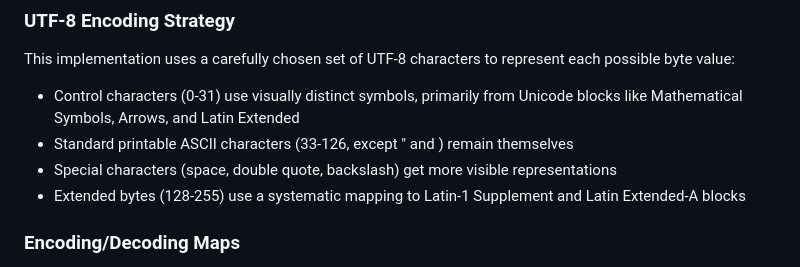
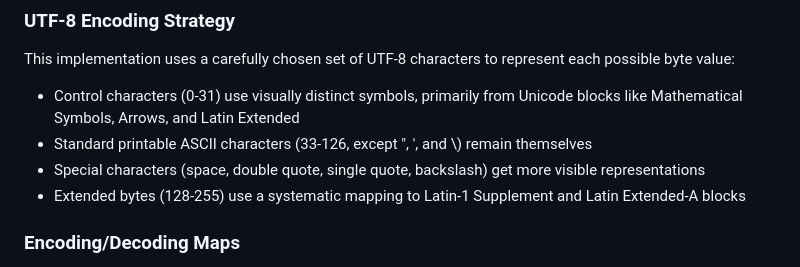
Before and after one commit to pmarreck/printable-binary, a Markdown page: README.md, the part around the change. Drawn GitHub-style.

Commit message:
Fix README documentation for special character handling
- Escape backslash in line 406 for proper GitHub markdown rendering
- Add single quote (') to list of special character exceptions
- Update description to match actual implementation: ", ', and \\ get special encodings

```diff
--- a/README.md
+++ b/README.md
@@ -403,8 +403,8 @@ For decoding:
 This implementation uses a carefully chosen set of UTF-8 characters to represent each possible byte value:
 
 - Control characters (0-31) use visually distinct symbols, primarily from Unicode blocks like Mathematical Symbols, Arrows, and Latin Extended
-- Standard printable ASCII characters (33-126, except " and \) remain themselves
-- Special characters (space, double quote, backslash) get more visible representations
+- Standard printable ASCII characters (33-126, except ", ', and \\) remain themselves
+- Special characters (space, double quote, single quote, backslash) get more visible representations
 - Extended bytes (128-255) use a systematic mapping to Latin-1 Supplement and Latin Extended-A blocks
 
 ### Encoding/Decoding Maps
```
